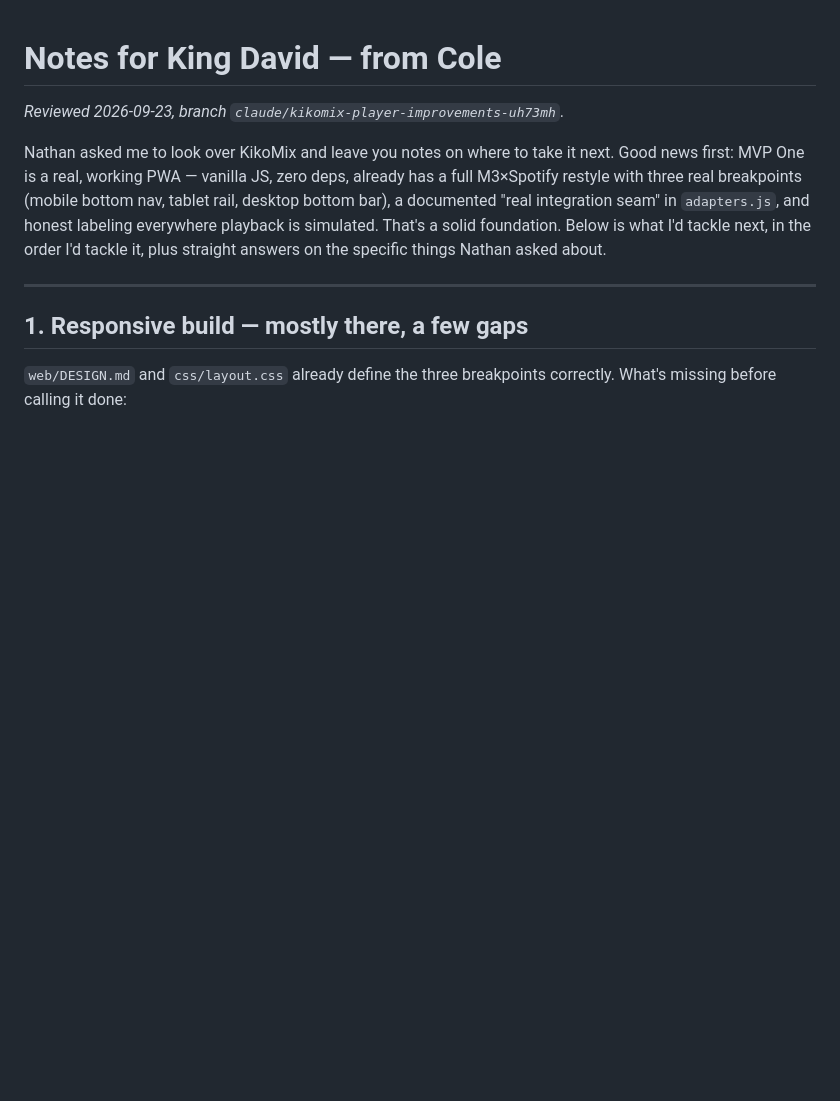
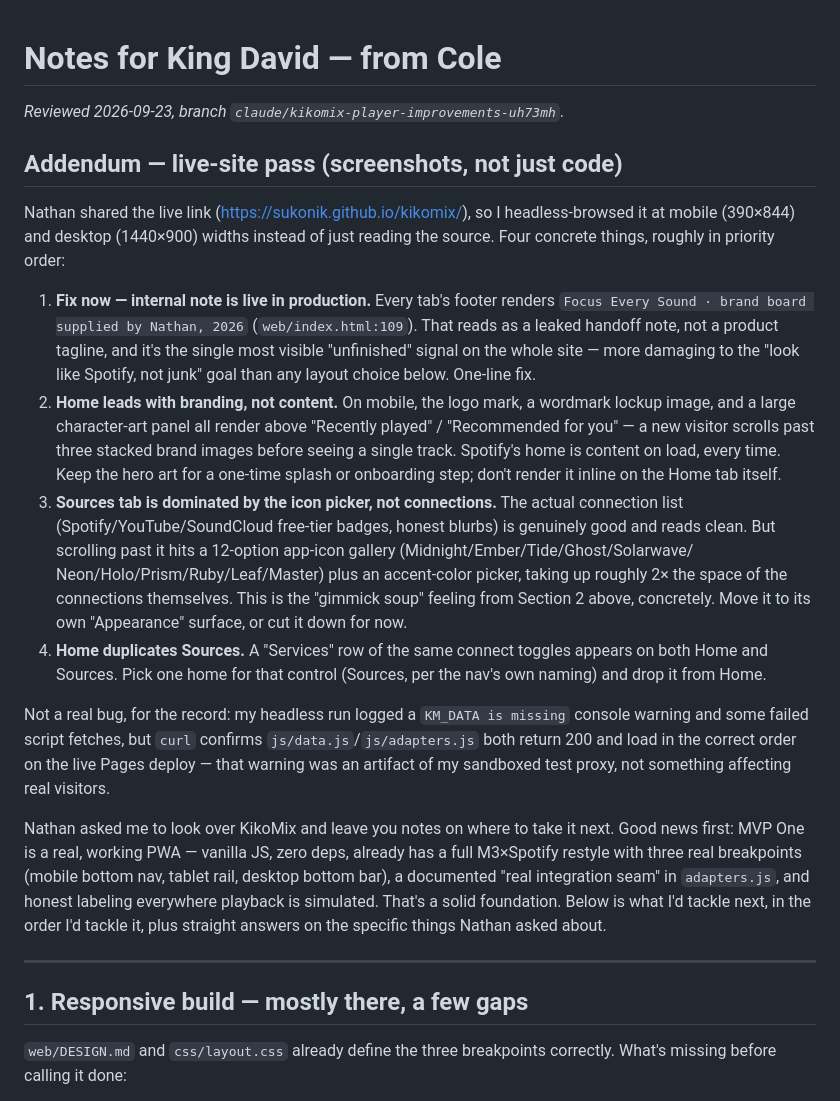
Before and after one commit to Sukonik/kikomix, a Markdown page: NOTES_FOR_DAVID.md, the part around the change. Drawn GitHub-style; blank space fills up the shorter version.

Commit message:
Add live-site addendum to David's notes: leaked footer text, home hero clutter, icon-picker sprawl
Confirmed via headless screenshots of the live GitHub Pages deploy rather
than source reading alone, plus a curl check ruling out a false-positive
console warning from the test sandbox's proxy.

Co-Authored-By: Claude Sonnet 5 <noreply@anthropic.com>
Claude-Session: https://claude.ai/code/session_01LfLTtk9PFeDhQsqp9Z9bB5

```diff
--- a/NOTES_FOR_DAVID.md
+++ b/NOTES_FOR_DAVID.md
@@ -1,6 +1,42 @@
 # Notes for King David — from Cole
 
 *Reviewed 2026-09-23, branch `claude/kikomix-player-improvements-uh73mh`.*
+
+## Addendum — live-site pass (screenshots, not just code)
+
+Nathan shared the live link (https://sukonik.github.io/kikomix/), so I
+headless-browsed it at mobile (390×844) and desktop (1440×900) widths instead
+of just reading the source. Four concrete things, roughly in priority order:
+
+1. **Fix now — internal note is live in production.** Every tab's footer
+   renders `Focus Every Sound · brand board supplied by Nathan, 2026`
+   (`web/index.html:109`). That reads as a leaked handoff note, not a
+   product tagline, and it's the single most visible "unfinished" signal on
+   the whole site — more damaging to the "look like Spotify, not junk" goal
+   than any layout choice below. One-line fix.
+2. **Home leads with branding, not content.** On mobile, the logo mark, a
+   wordmark lockup image, and a large character-art panel all render above
+   "Recently played" / "Recommended for you" — a new visitor scrolls past
+   three stacked brand images before seeing a single track. Spotify's home
+   is content on load, every time. Keep the hero art for a one-time splash
+   or onboarding step; don't render it inline on the Home tab itself.
+3. **Sources tab is dominated by the icon picker, not connections.** The
+   actual connection list (Spotify/YouTube/SoundCloud free-tier badges,
+   honest blurbs) is genuinely good and reads clean. But scrolling past it
+   hits a 12-option app-icon gallery (Midnight/Ember/Tide/Ghost/Solarwave/
+   Neon/Holo/Prism/Ruby/Leaf/Master) plus an accent-color picker, taking up
+   roughly 2× the space of the connections themselves. This is the "gimmick
+   soup" feeling from Section 2 above, concretely. Move it to its own
+   "Appearance" surface, or cut it down for now.
+4. **Home duplicates Sources.** A "Services" row of the same connect
+   toggles appears on both Home and Sources. Pick one home for that control
+   (Sources, per the nav's own naming) and drop it from Home.
+
+Not a real bug, for the record: my headless run logged a `KM_DATA is
+missing` console warning and some failed script fetches, but `curl`
+confirms `js/data.js`/`js/adapters.js` both return 200 and load in the
+correct order on the live Pages deploy — that warning was an artifact of my
+sandboxed test proxy, not something affecting real visitors.
 
 Nathan asked me to look over KikoMix and leave you notes on where to take it
 next. Good news first: MVP One is a real, working PWA — vanilla JS, zero
```
